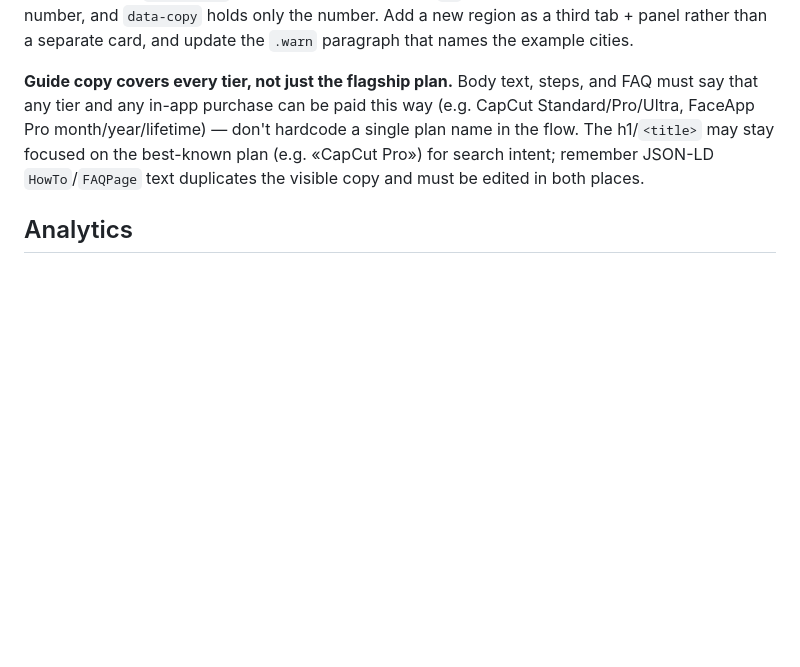
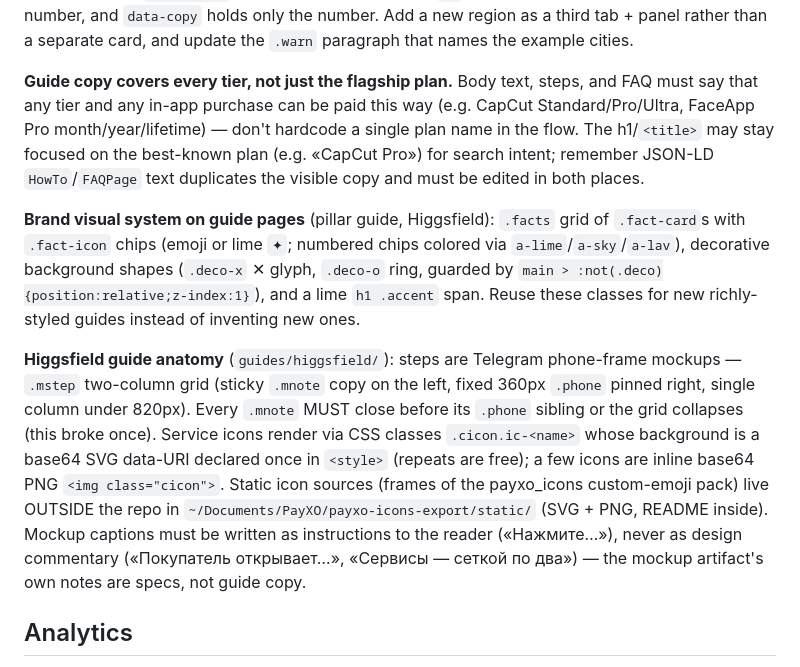
Before and after one commit to likeahustla/payxo-site, a Markdown page: CLAUDE.md, the part around the change. Drawn GitHub-style; blank space fills up the shorter version.

Commit message:
CLAUDE.md: document guide visual system, Higgsfield mockup anatomy and icon sources
Co-Authored-By: Claude Fable 5 <noreply@anthropic.com>

```diff
--- a/CLAUDE.md
+++ b/CLAUDE.md
@@ -31,6 +31,10 @@ Each page's `<style>` redefines the same CSS custom-property palette (`--ink`, `
 
 **Guide copy covers every tier, not just the flagship plan.** Body text, steps, and FAQ must say that any tier and any in-app purchase can be paid this way (e.g. CapCut Standard/Pro/Ultra, FaceApp Pro month/year/lifetime) — don't hardcode a single plan name in the flow. The h1/`<title>` may stay focused on the best-known plan (e.g. «CapCut Pro») for search intent; remember JSON-LD `HowTo`/`FAQPage` text duplicates the visible copy and must be edited in both places.
 
+**Brand visual system on guide pages** (pillar guide, Higgsfield): `.facts` grid of `.fact-card`s with `.fact-icon` chips (emoji or lime `✦`; numbered chips colored via `a-lime`/`a-sky`/`a-lav`), decorative background shapes (`.deco-x` ✕ glyph, `.deco-o` ring, guarded by `main > :not(.deco){position:relative;z-index:1}`), and a lime `h1 .accent` span. Reuse these classes for new richly-styled guides instead of inventing new ones.
+
+**Higgsfield guide anatomy** (`guides/higgsfield/`): steps are Telegram phone-frame mockups — `.mstep` two-column grid (sticky `.mnote` copy on the left, fixed 360px `.phone` pinned right, single column under 820px). Every `.mnote` MUST close before its `.phone` sibling or the grid collapses (this broke once). Service icons render via CSS classes `.cicon.ic-<name>` whose background is a base64 SVG data-URI declared once in `<style>` (repeats are free); a few icons are inline base64 PNG `<img class="cicon">`. Static icon sources (frames of the payxo_icons custom-emoji pack) live OUTSIDE the repo in `~/Documents/PayXO/payxo-icons-export/static/` (SVG + PNG, README inside). Mockup captions must be written as instructions to the reader («Нажмите…»), never as design commentary («Покупатель открывает…», «Сервисы — сеткой по два») — the mockup artifact's own notes are specs, not guide copy.
+
 ## Analytics
 
 - **Yandex Metrika** counter `111606678` (Webvisor + clickmap + ecommerce dataLayer enabled) is embedded in every page's `<head>`, but **gated on cookie consent**: the snippet only defines `window.payxoInitMetrika()` and calls it immediately if `localStorage.getItem('payxo_cookie_consent') === 'accepted'` from a prior visit. It does not fire unconditionally on page load.
```
